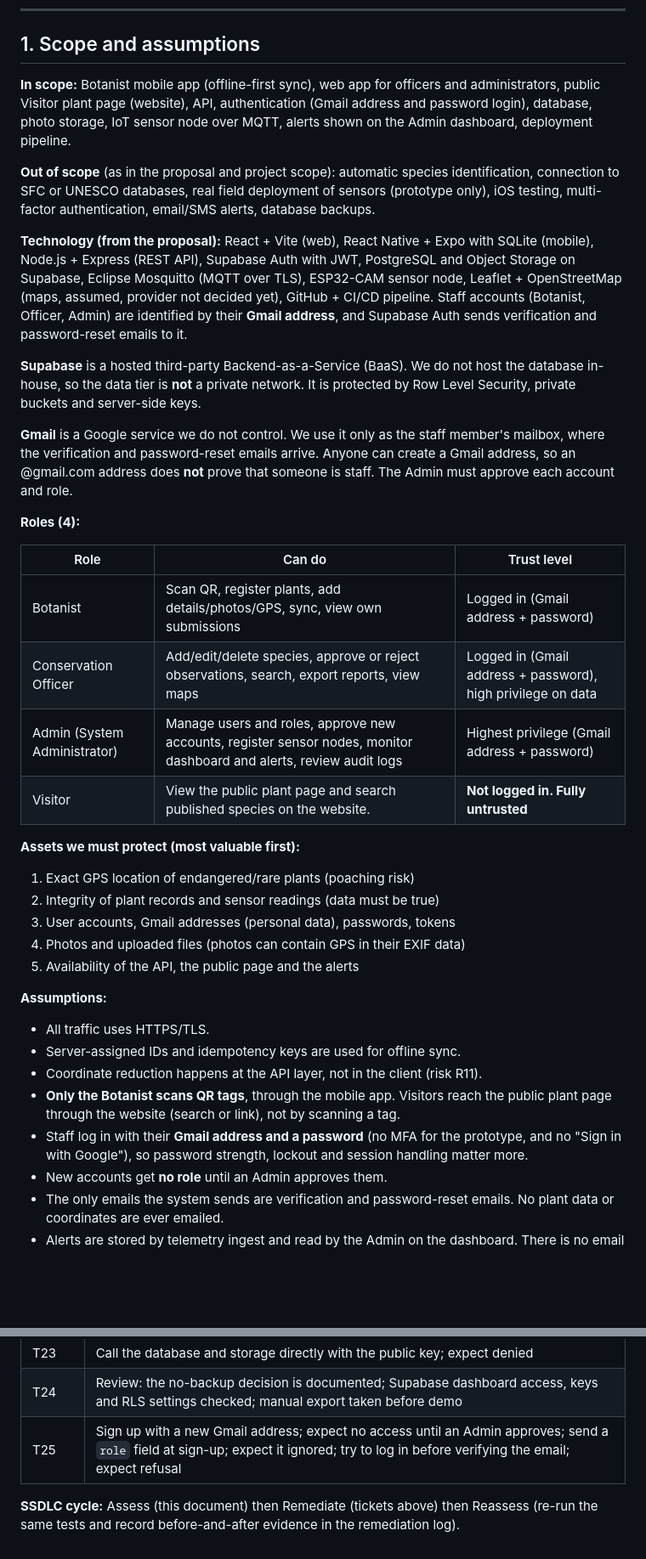
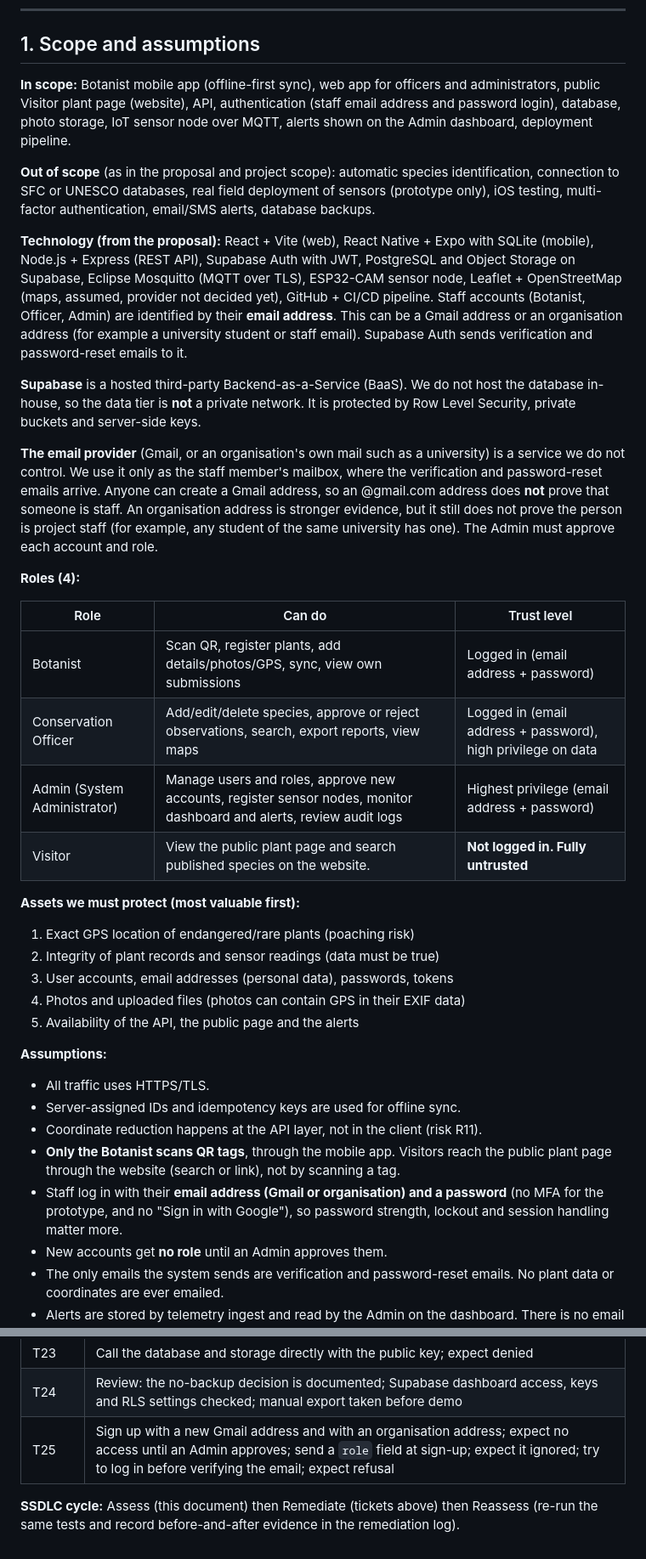
Before and after one commit to KSC-Sarawak/CTIP-biodiversitysystem, a Markdown page: docs/security/threat-modelling.md, 2 parts joined by grey strips. Shown at 85% size. GitHub-like rendering; blank space fills up the shorter version.

```diff
--- a/docs/security/threat-modelling.md
+++ b/docs/security/threat-modelling.md
@@ -7,29 +7,29 @@
 
 ## 1. Scope and assumptions
 
-**In scope:** Botanist mobile app (offline-first sync), web app for officers and administrators, public Visitor plant page (website), API, authentication (Gmail address and password login), database, photo storage, IoT sensor node over MQTT, alerts shown on the Admin dashboard, deployment pipeline.
+**In scope:** Botanist mobile app (offline-first sync), web app for officers and administrators, public Visitor plant page (website), API, authentication (staff email address and password login), database, photo storage, IoT sensor node over MQTT, alerts shown on the Admin dashboard, deployment pipeline.
 
 **Out of scope** (as in the proposal and project scope): automatic species identification, connection to SFC or UNESCO databases, real field deployment of sensors (prototype only), iOS testing, multi-factor authentication, email/SMS alerts, database backups.
 
-**Technology (from the proposal):** React + Vite (web), React Native + Expo with SQLite (mobile), Node.js + Express (REST API), Supabase Auth with JWT, PostgreSQL and Object Storage on Supabase, Eclipse Mosquitto (MQTT over TLS), ESP32-CAM sensor node, Leaflet + OpenStreetMap (maps, assumed, provider not decided yet), GitHub + CI/CD pipeline. Staff accounts (Botanist, Officer, Admin) are identified by their **Gmail address**, and Supabase Auth sends verification and password-reset emails to it.
+**Technology (from the proposal):** React + Vite (web), React Native + Expo with SQLite (mobile), Node.js + Express (REST API), Supabase Auth with JWT, PostgreSQL and Object Storage on Supabase, Eclipse Mosquitto (MQTT over TLS), ESP32-CAM sensor node, Leaflet + OpenStreetMap (maps, assumed, provider not decided yet), GitHub + CI/CD pipeline. Staff accounts (Botanist, Officer, Admin) are identified by their **email address**. This can be a Gmail address or an organisation address (for example a university student or staff email). Supabase Auth sends verification and password-reset emails to it.
 
 **Supabase** is a hosted third-party Backend-as-a-Service (BaaS). We do not host the database in-house, so the data tier is **not** a private network. It is protected by Row Level Security, private buckets and server-side keys.
 
-**Gmail** is a Google service we do not control. We use it only as the staff member's mailbox, where the verification and password-reset emails arrive. Anyone can create a Gmail address, so an @gmail.com address does **not** prove that someone is staff. The Admin must approve each account and role.
+**The email provider** (Gmail, or an organisation's own mail such as a university) is a service we do not control. We use it only as the staff member's mailbox, where the verification and password-reset emails arrive. Anyone can create a Gmail address, so an @gmail.com address does **not** prove that someone is staff. An organisation address is stronger evidence, but it still does not prove the person is project staff (for example, any student of the same university has one). The Admin must approve each account and role.
 
 **Roles (4):**
 
 | Role | Can do | Trust level |
 |---|---|---|
-| Botanist | Scan QR, register plants, add details/photos/GPS, sync, view own submissions | Logged in (Gmail address + password) |
-| Conservation Officer | Add/edit/delete species, approve or reject observations, search, export reports, view maps | Logged in (Gmail address + password), high privilege on data |
-| Admin (System Administrator) | Manage users and roles, approve new accounts, register sensor nodes, monitor dashboard and alerts, review audit logs | Highest privilege (Gmail address + password) |
+| Botanist | Scan QR, register plants, add details/photos/GPS, sync, view own submissions | Logged in (email address + password) |
+| Conservation Officer | Add/edit/delete species, approve or reject observations, search, export reports, view maps | Logged in (email address + password), high privilege on data |
+| Admin (System Administrator) | Manage users and roles, approve new accounts, register sensor nodes, monitor dashboard and alerts, review audit logs | Highest privilege (email address + password) |
 | Visitor | View the public plant page and search published species on the website. | **Not logged in. Fully untrusted** |
 
 **Assets we must protect (most valuable first):**
 1. Exact GPS location of endangered/rare plants (poaching risk)
 2. Integrity of plant records and sensor readings (data must be true)
-3. User accounts, Gmail addresses (personal data), passwords, tokens
+3. User accounts, email addresses (personal data), passwords, tokens
 4. Photos and uploaded files (photos can contain GPS in their EXIF data)
 5. Availability of the API, the public page and the alerts
 
@@ -38,7 +38,7 @@
 - Server-assigned IDs and idempotency keys are used for offline sync.
 - Coordinate reduction happens at the API layer, not in the client (risk R11).
 - **Only the Botanist scans QR tags**, through the mobile app. Visitors reach the public plant page through the website (search or link), not by scanning a tag.
-- Staff log in with their **Gmail address and a password** (no MFA for the prototype, and no "Sign in with Google"), so password strength, lockout and session handling matter more.
+- Staff log in with their **email address (Gmail or organisation) and a password** (no MFA for the prototype, and no "Sign in with Google"), so password strength, lockout and session handling matter more.
 - New accounts get **no role** until an Admin approves them.
 - The only emails the system sends are verification and password-reset emails. No plant data or coordinates are ever emailed.
 - Alerts are stored by telemetry ingest and read by the Admin on the dashboard. There is no email or SMS.
@@ -199,6 +199,6 @@ Each threat becomes at least one security test in Sprint 2. Tools follow the pro
 | T22 | Switch off a sensor; expect an offline alert on the dashboard within the set time |
 | T23 | Call the database and storage directly with the public key; expect denied |
 | T24 | Review: the no-backup decision is documented; Supabase dashboard access, keys and RLS settings checked; manual export taken before demo |
-| T25 | Sign up with a new Gmail address; expect no access until an Admin approves; send a `role` field at sign-up; expect it ignored; try to log in before verifying the email; expect refusal |
+| T25 | Sign up with a new Gmail address and with an organisation address; expect no access until an Admin approves; send a `role` field at sign-up; expect it ignored; try to log in before verifying the email; expect refusal |
 
 **SSDLC cycle:** Assess (this document) then Remediate (tickets above) then Reassess (re-run the same tests and record before-and-after evidence in the remediation log).
```
Also changed, not shown: other parts of docs/security/threat-modelling.md (+11 -11 lines), docs/architecture/threat-model-dfd-v4.drawio.png (added), 1 other file.
